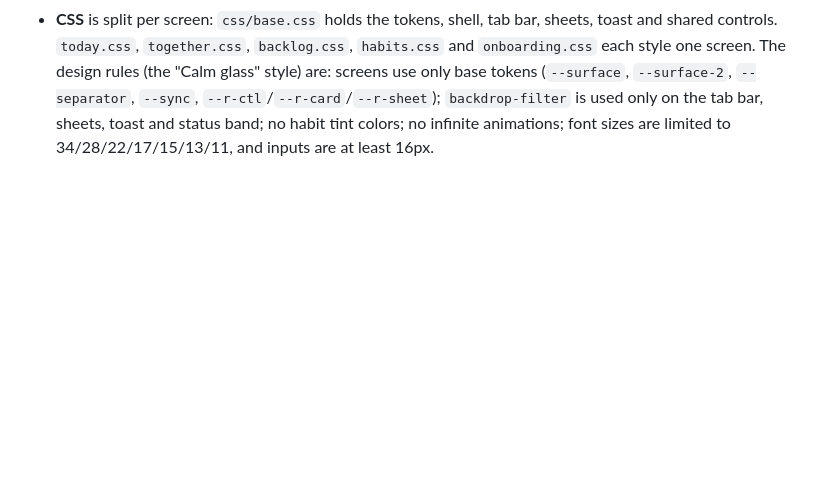
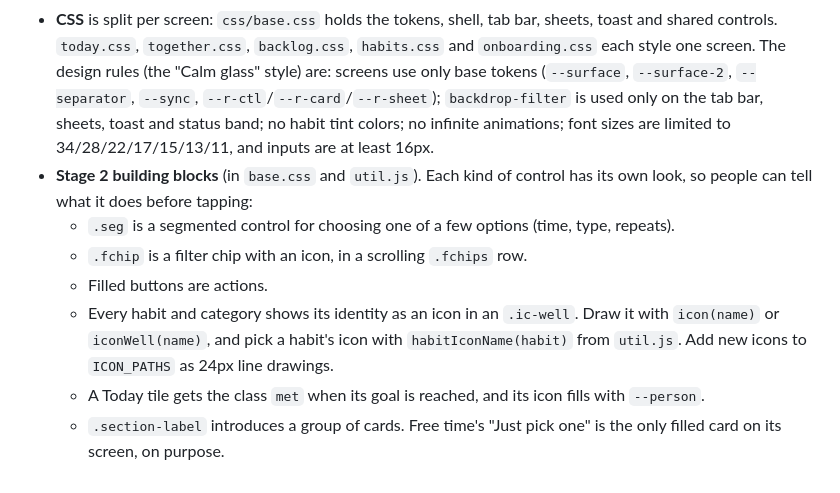
Before and after one commit to prithvikrishnab4u/habit-tracker, a Markdown page: CLAUDE.md, the part around the change. Drawn GitHub-style; blank space fills up the shorter version.

Commit message:
Stage 2: Icons and distinct controls (CLAUDE.md)
Co-Authored-By: Claude Opus 5.5 <noreply@anthropic.com>
Claude-Session: https://claude.ai/code/session_01Uad6KjR7e5RmeqRS8v5HtG

```diff
--- a/CLAUDE.md
+++ b/CLAUDE.md
@@ -37,3 +37,10 @@ Every file in `js/` is a plain script that defines one global through the IIFE m
 - The two member ids, `prithvi` and `sowmya`, are hardcoded in a few places (`colors.js` defaults, onboarding, `demo.js`).
 - Known limit: the Together screen reads a 31-day window, so weekly streaks can't grow past about 4 weeks.
 - **CSS** is split per screen: `css/base.css` holds the tokens, shell, tab bar, sheets, toast and shared controls. `today.css`, `together.css`, `backlog.css`, `habits.css` and `onboarding.css` each style one screen. The design rules (the "Calm glass" style) are: screens use only base tokens (`--surface`, `--surface-2`, `--separator`, `--sync`, `--r-ctl`/`--r-card`/`--r-sheet`); `backdrop-filter` is used only on the tab bar, sheets, toast and status band; no habit tint colors; no infinite animations; font sizes are limited to 34/28/22/17/15/13/11, and inputs are at least 16px.
+- **Stage 2 building blocks** (in `base.css` and `util.js`). Each kind of control has its own look, so people can tell what it does before tapping:
+  - `.seg` is a segmented control for choosing one of a few options (time, type, repeats).
+  - `.fchip` is a filter chip with an icon, in a scrolling `.fchips` row.
+  - Filled buttons are actions.
+  - Every habit and category shows its identity as an icon in an `.ic-well`. Draw it with `icon(name)` or `iconWell(name)`, and pick a habit's icon with `habitIconName(habit)` from `util.js`. Add new icons to `ICON_PATHS` as 24px line drawings.
+  - A Today tile gets the class `met` when its goal is reached, and its icon fills with `--person`.
+  - `.section-label` introduces a group of cards. Free time's "Just pick one" is the only filled card on its screen, on purpose.
```
